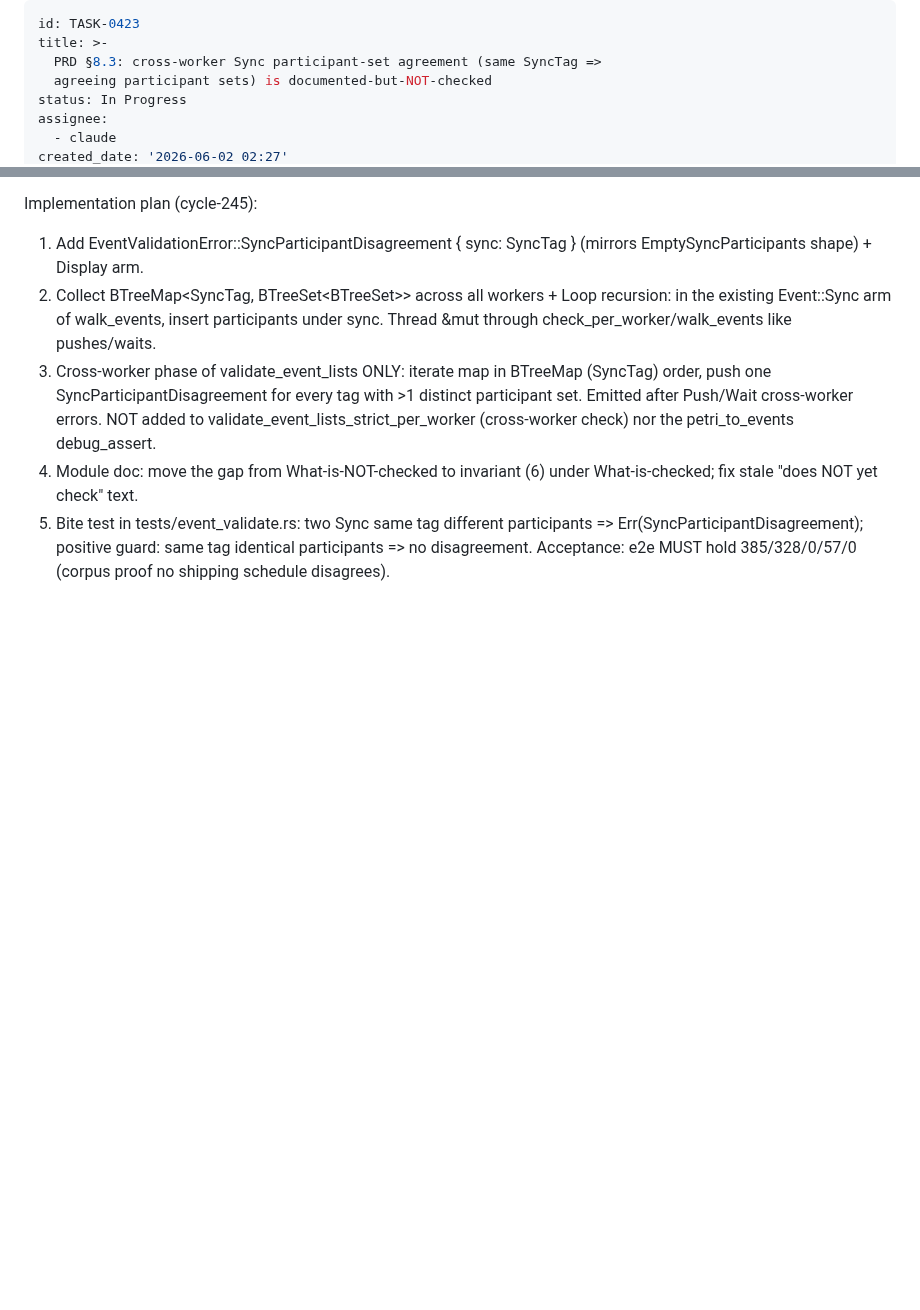
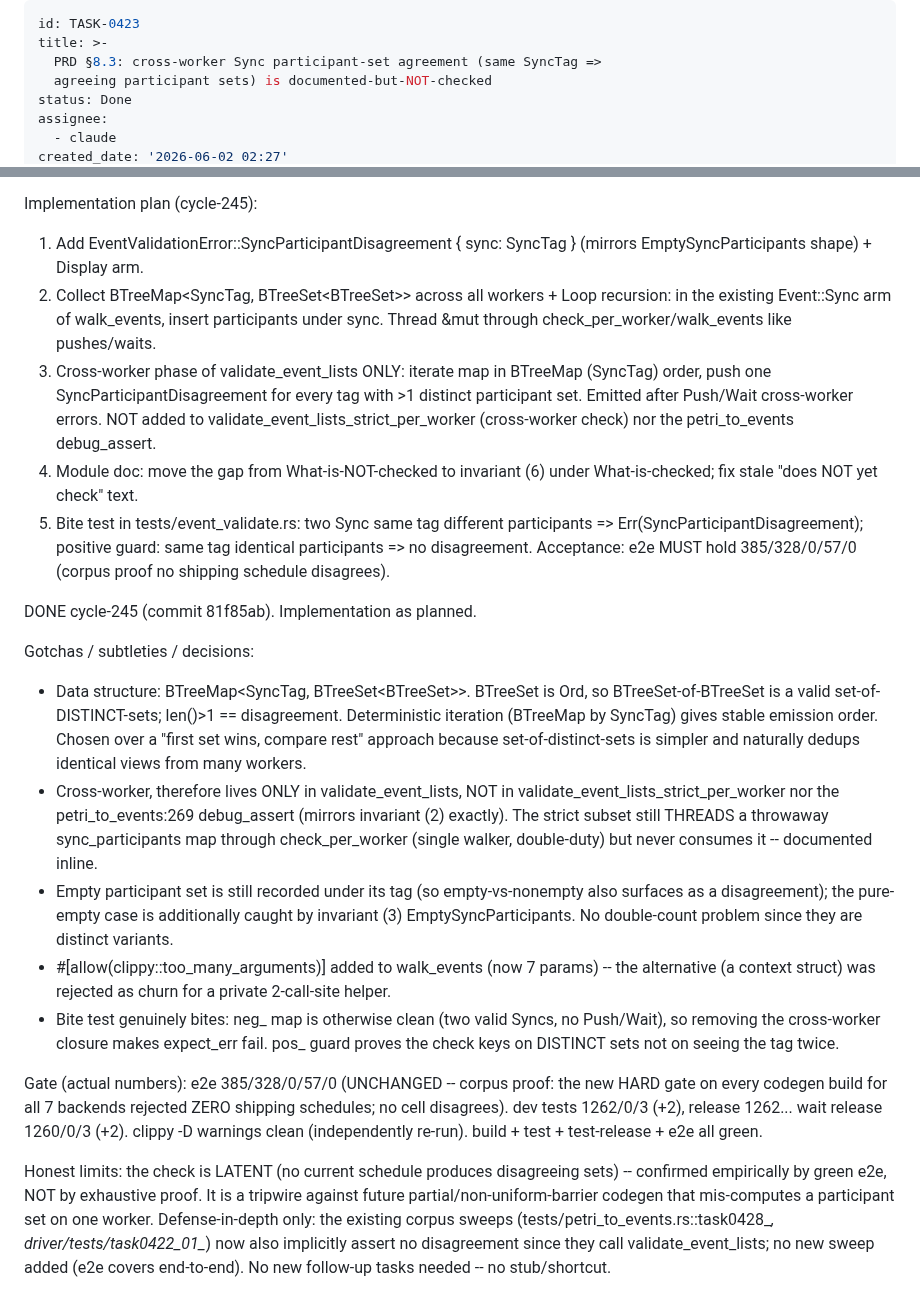
Before and after one commit to eisbaw/nucleus-rs, a Markdown page: backlog/tasks/task-0423 - PRD-§8.3-cross-worker-Sync-participant-set-agreement-same-SyncTag-agreeing-participant-sets-is-documented-but-NOT-checked.md, 2 parts joined by grey strips. GitHub-like rendering; blank space fills up the shorter version.

Commit message:
tracker: TASK-0423 Done — cross-worker Sync participant-set agreement check landed; e2e 385/328/0/57/0 (corpus proof latent); dev 1262 release 1260

```diff
--- a/backlog/tasks/task-0423 - PRD-§8.3-cross-worker-Sync-participant-set-agreement-same-SyncTag-agreeing-participant-sets-is-documented-but-NOT-checked.md
+++ b/backlog/tasks/task-0423 - PRD-§8.3-cross-worker-Sync-participant-set-agreement-same-SyncTag-agreeing-participant-sets-is-documented-but-NOT-checked.md
@@ -3,7 +3,7 @@ id: TASK-0423
 title: >-
   PRD §8.3: cross-worker Sync participant-set agreement (same SyncTag =>
   agreeing participant sets) is documented-but-NOT-checked
-status: In Progress
+status: Done
 assignee:
   - claude
 created_date: '2026-06-02 02:27'
@@ -36,4 +36,17 @@ Implementation plan (cycle-245):
 4. Module doc: move the gap from What-is-NOT-checked to invariant (6) under What-is-checked; fix stale "does NOT yet check" text.
 5. Bite test in tests/event_validate.rs: two Sync same tag different participants => Err(SyncParticipantDisagreement); positive guard: same tag identical participants => no disagreement.
 Acceptance: e2e MUST hold 385/328/0/57/0 (corpus proof no shipping schedule disagrees).
+
+DONE cycle-245 (commit 81f85ab). Implementation as planned.
+
+Gotchas / subtleties / decisions:
+- Data structure: BTreeMap<SyncTag, BTreeSet<BTreeSet<WorkerId>>>. BTreeSet<WorkerId> is Ord, so BTreeSet-of-BTreeSet is a valid set-of-DISTINCT-sets; len()>1 == disagreement. Deterministic iteration (BTreeMap by SyncTag) gives stable emission order. Chosen over a "first set wins, compare rest" approach because set-of-distinct-sets is simpler and naturally dedups identical views from many workers.
+- Cross-worker, therefore lives ONLY in validate_event_lists, NOT in validate_event_lists_strict_per_worker nor the petri_to_events:269 debug_assert (mirrors invariant (2) exactly). The strict subset still THREADS a throwaway sync_participants map through check_per_worker (single walker, double-duty) but never consumes it -- documented inline.
+- Empty participant set is still recorded under its tag (so empty-vs-nonempty also surfaces as a disagreement); the pure-empty case is additionally caught by invariant (3) EmptySyncParticipants. No double-count problem since they are distinct variants.
+- #[allow(clippy::too_many_arguments)] added to walk_events (now 7 params) -- the alternative (a context struct) was rejected as churn for a private 2-call-site helper.
+- Bite test genuinely bites: neg_ map is otherwise clean (two valid Syncs, no Push/Wait), so removing the cross-worker closure makes expect_err fail. pos_ guard proves the check keys on DISTINCT sets not on seeing the tag twice.
+
+Gate (actual numbers): e2e 385/328/0/57/0 (UNCHANGED -- corpus proof: the new HARD gate on every codegen build for all 7 backends rejected ZERO shipping schedules; no cell disagrees). dev tests 1262/0/3 (+2), release 1262... wait release 1260/0/3 (+2). clippy -D warnings clean (independently re-run). build + test + test-release + e2e all green.
+
+Honest limits: the check is LATENT (no current schedule produces disagreeing sets) -- confirmed empirically by green e2e, NOT by exhaustive proof. It is a tripwire against future partial/non-uniform-barrier codegen that mis-computes a participant set on one worker. Defense-in-depth only: the existing corpus sweeps (tests/petri_to_events.rs::task0428_*, driver/tests/task0422_01_*) now also implicitly assert no disagreement since they call validate_event_lists; no new sweep added (e2e covers end-to-end). No new follow-up tasks needed -- no stub/shortcut.
 <!-- SECTION:NOTES:END -->
```
Also changed, not shown: other parts of backlog/tasks/task-0423 - PRD-§8.3-cross-worker-Sync-participant-set-agreement-same-SyncTag-agreeing-participant-sets-is-documented-but-NOT-checked.md (+1 -1 lines).
